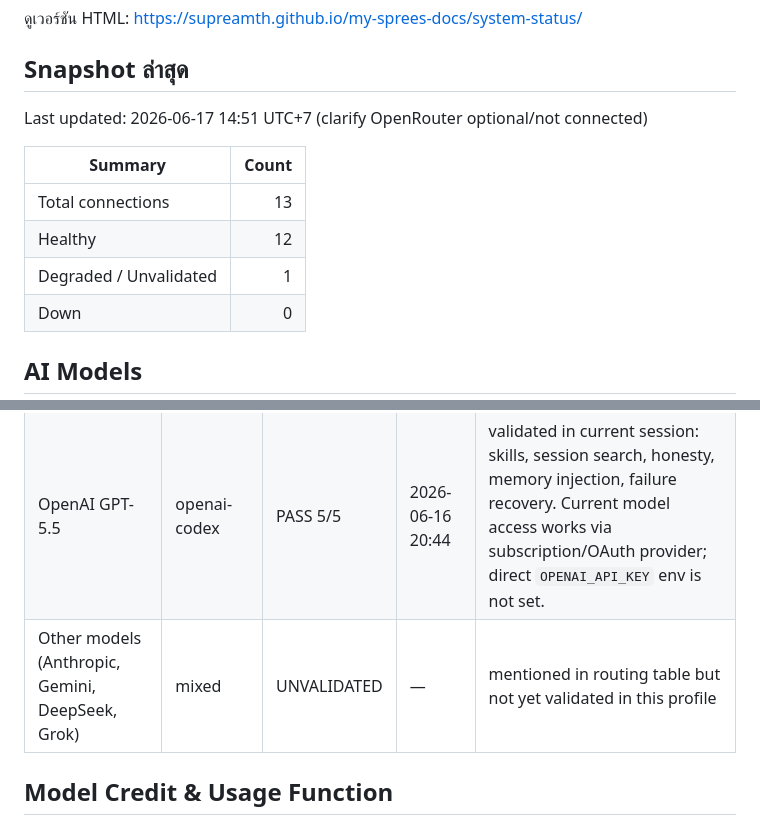
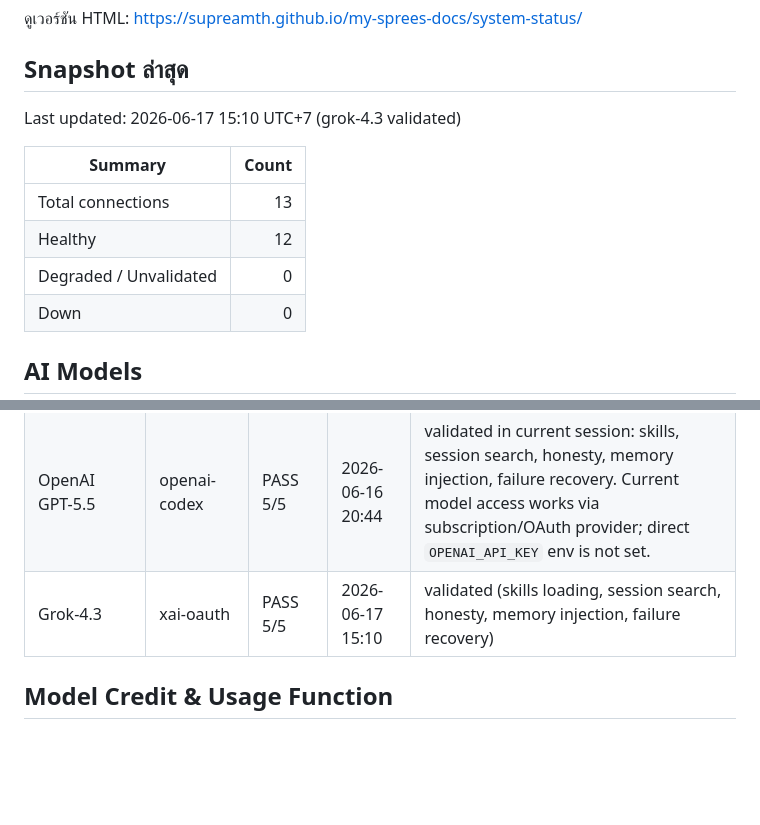
Before and after one commit to Supreamth/my-sprees-docs, a Markdown page: system-status.md, 2 parts joined by grey strips. GitHub-like rendering; blank space fills up the shorter version.

Commit message:
docs: validate grok-4.3 model in system-status
- Mark Grok-4.3 (xai-oauth) as PASS 5/5
- Update last updated timestamp
- Fix table row count (no more unvalidated)

```diff
--- a/system-status.md
+++ b/system-status.md
@@ -6,13 +6,13 @@
 
 ## Snapshot ล่าสุด
 
-Last updated: 2026-06-17 14:51 UTC+7 (clarify OpenRouter optional/not connected)
+Last updated: 2026-06-17 15:10 UTC+7 (grok-4.3 validated)
 
 | Summary | Count |
 |---|---:|
 | Total connections | 13 |
 | Healthy | 12 |
-| Degraded / Unvalidated | 1 |
+| Degraded / Unvalidated | 0 |
 | Down | 0 |
 
 ## AI Models
@@ -21,7 +21,7 @@ Last updated: 2026-06-17 14:51 UTC+7 (clarify OpenRouter optional/not connected)
 |---|---|---|---|---|
 | MiniMax-M3 | minimax-oauth | PASS 5/5 | 2026-06-16 20:25 | validated earlier; see Model Validation Log |
 | OpenAI GPT-5.5 | openai-codex | PASS 5/5 | 2026-06-16 20:44 | validated in current session: skills, session search, honesty, memory injection, failure recovery. Current model access works via subscription/OAuth provider; direct `OPENAI_API_KEY` env is not set. |
-| Other models (Anthropic, Gemini, DeepSeek, Grok) | mixed | UNVALIDATED | — | mentioned in routing table but not yet validated in this profile |
+| Grok-4.3 | xai-oauth | PASS 5/5 | 2026-06-17 15:10 | validated (skills loading, session search, honesty, memory injection, failure recovery) |
 
 ## Model Credit & Usage Function
 
```
